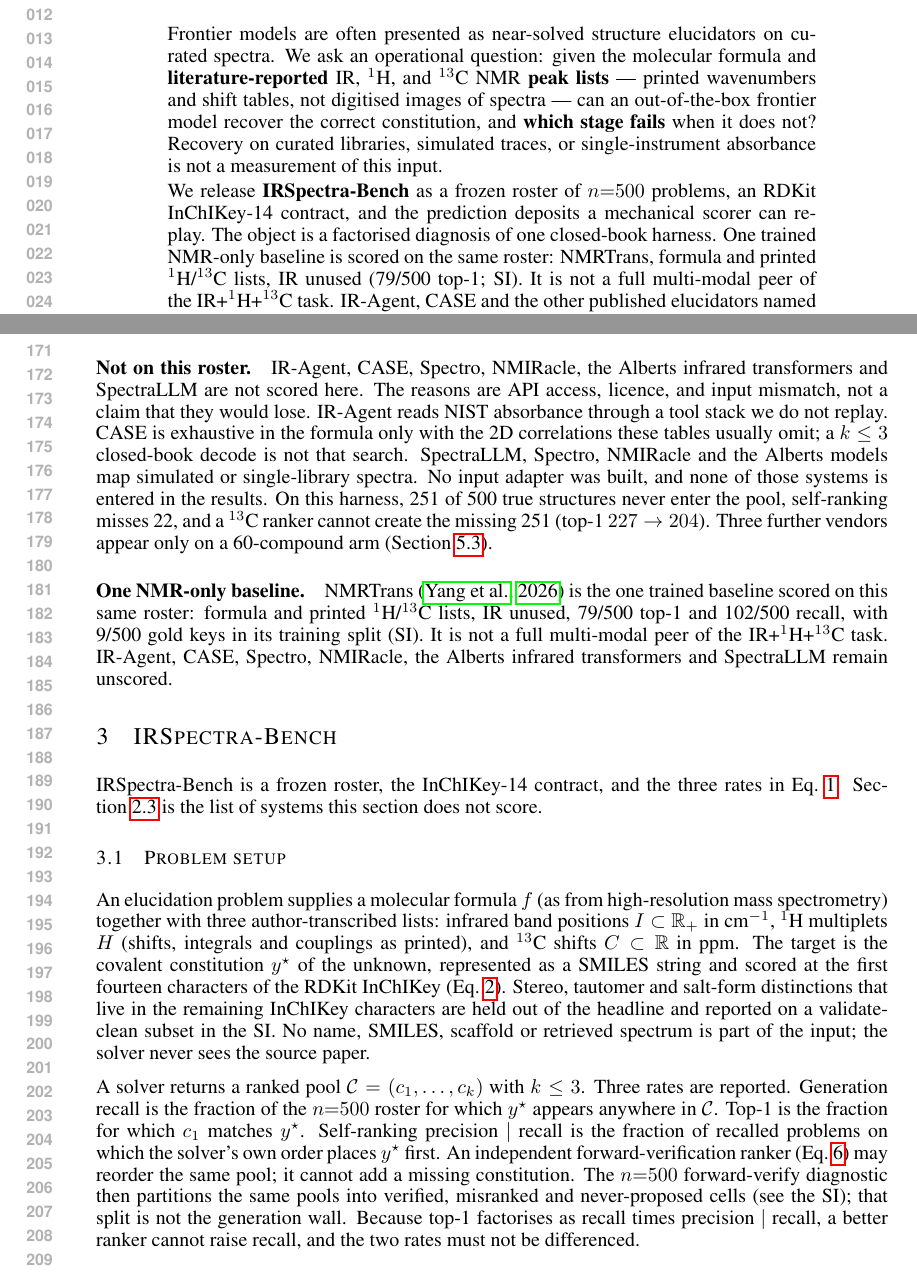
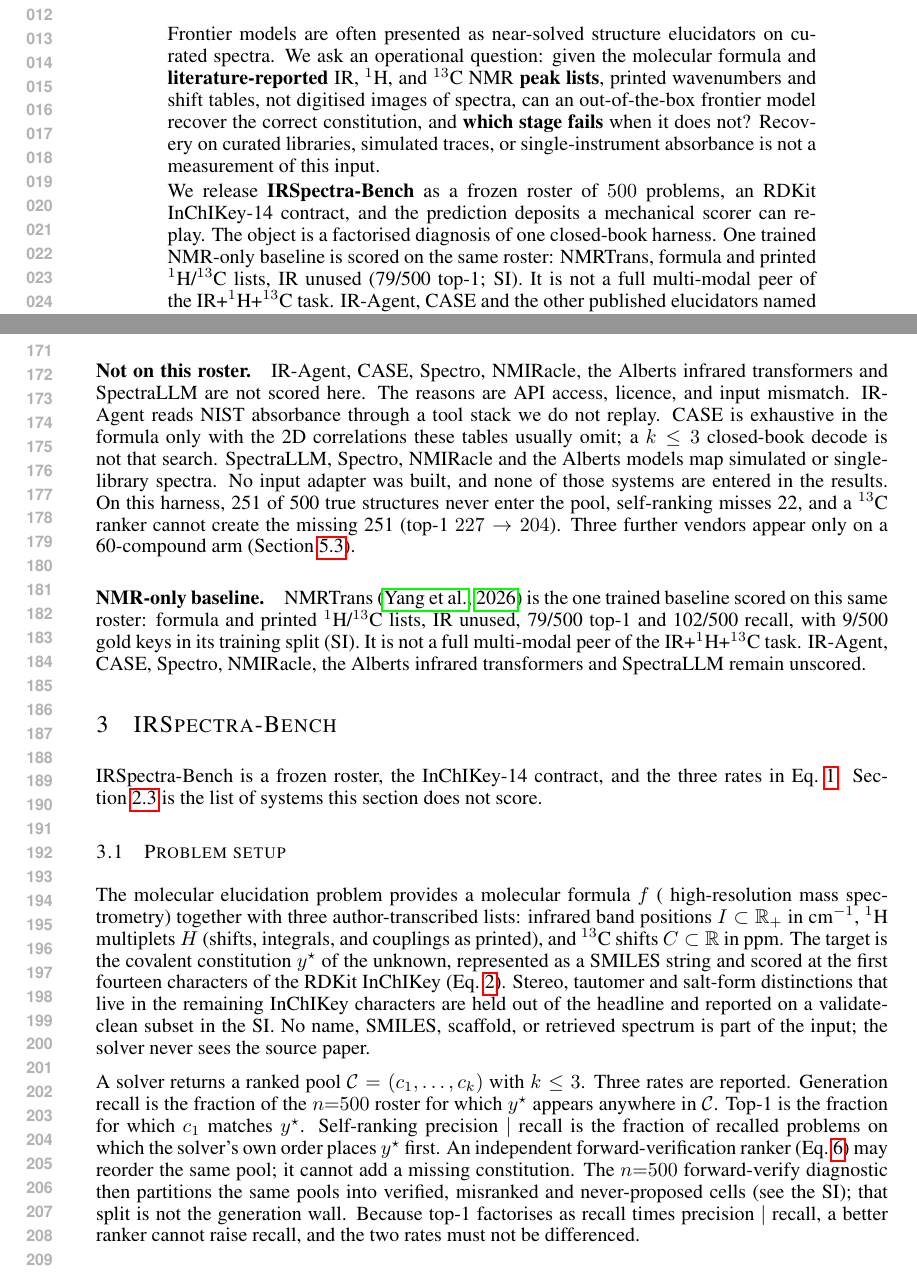
Before and after one commit to IlkhamFY/IRSpectra-Bench, a LaTeX paper (main.tex): two parts of pages 1 and 4 of 12, joined at a grey line, cut so that both start at the same text. Compiled offline with pdfLaTeX.

Commit message:
Updates from Overleaf

```diff
--- a/main.tex
+++ b/main.tex
@@ -113,15 +113,14 @@ $\dagger$\,\textit{E-mail:} yabbaroi@mcmaster.ca, vargashr@mcmaster.ca
 Frontier models are often presented as near-solved structure elucidators on
 curated spectra.
 We ask an operational question: given the molecular formula and
-\textbf{literature-reported} IR, $^1$H, and $^{13}$C NMR \textbf{peak lists}
---- printed wavenumbers and shift tables, not digitised images of spectra ---
+\textbf{literature-reported} IR, $^1$H, and $^{13}$C NMR \textbf{peak lists}, printed wavenumbers and shift tables, not digitised images of spectra,
 can an out-of-the-box frontier model recover the correct constitution, and
 \textbf{which stage fails} when it does not?
 Recovery on curated libraries, simulated traces, or single-instrument
 absorbance is not a measurement of this input.
 
 We release \textbf{IRSpectra-Bench} as a frozen roster of
-\textbf{$n{=}500$} problems, an RDKit InChIKey-14 contract, and the
+\textbf{$500$} problems, an RDKit InChIKey-14 contract, and the
 prediction deposits a mechanical scorer can replay.
 The object is a factorised diagnosis of one closed-book harness.
 One trained NMR-only baseline is scored on the same roster: NMRTrans,
@@ -349,14 +348,13 @@ task on simulated traces.
 \label{sec:not-on-roster}
 IR-Agent, CASE, Spectro, NMIRacle, the Alberts infrared transformers and
 SpectraLLM are not scored here.
-The reasons are API access, licence, and input mismatch, not a claim that
-they would lose.
+The reasons are API access, licence, and input mismatch.
 IR-Agent reads NIST absorbance through a tool stack we do not replay.
 CASE is exhaustive in the formula only with the 2D correlations these
 tables usually omit; a $k\leq 3$ closed-book decode is not that search.
 SpectraLLM, Spectro, NMIRacle and the Alberts models map simulated or
 single-library spectra.
-No input adapter was built, and none of those systems is entered in the
+No input adapter was built, and none of those systems are entered in the
 results.
 On this harness, 251 of 500 true structures never enter the pool,
 self-ranking misses 22, and a $^{13}$C ranker cannot create the missing
@@ -364,7 +362,7 @@ self-ranking misses 22, and a $^{13}$C ranker cannot create the missing
 Three further vendors appear only on a 60-compound arm
 (Section~\ref{sec:cross-vendor}).
 
-\paragraph{One NMR-only baseline.}
+\paragraph{NMR-only baseline.}
 NMRTrans~\citep{yang2026nmrtrans} is the one trained baseline scored on
 this same roster: formula and printed $^1$H/$^{13}$C lists, IR unused,
 79/500 top-1 and 102/500 recall, with 9/500 gold keys in its training
@@ -384,10 +382,10 @@ Section~\ref{sec:not-on-roster} is the list of systems this section does not sco
 \subsection{Problem setup}
 \label{sec:preliminaries}
 
-An elucidation problem supplies a molecular formula $f$ (as from
+The molecular elucidation problem provides a molecular formula $f$ (
 high-resolution mass spectrometry) together with three author-transcribed
 lists: infrared band positions $I \subset \mathbb{R}_{+}$ in cm$^{-1}$,
-$^1$H multiplets $H$ (shifts, integrals and couplings as printed), and
+$^1$H multiplets $H$ (shifts, integrals, and couplings as printed), and
 $^{13}$C shifts $C \subset \mathbb{R}$ in ppm.
 The target is the covalent constitution $y^\star$ of the unknown,
 represented as a SMILES string and scored at the first fourteen characters
@@ -395,7 +393,7 @@ of the RDKit InChIKey (Eq.~\ref{eq:ik14}).
 Stereo, tautomer and salt-form distinctions that live in the remaining
 InChIKey characters are held out of the headline and reported on a
 validate-clean subset in the SI.
-No name, SMILES, scaffold or retrieved spectrum is part of the input;
+No name, SMILES, scaffold, or retrieved spectrum is part of the input;
 the solver never sees the source paper.
 
 A solver returns a ranked pool $\mathcal{C}=(c_1,\ldots,c_k)$ with
```
Also changed, not shown: supplement.tex (renamed from si/supplement.tex), main.tex (8 more changed lines).
